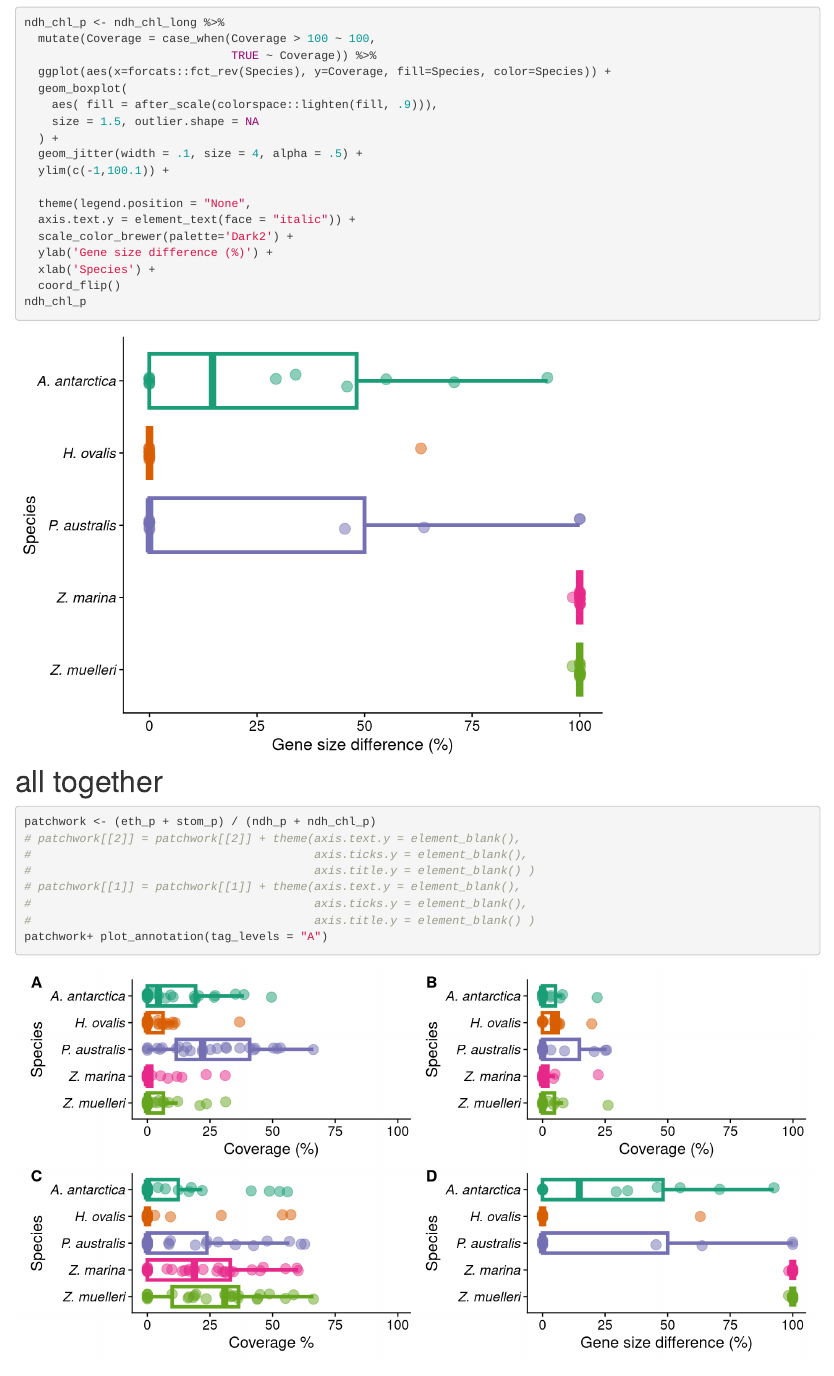
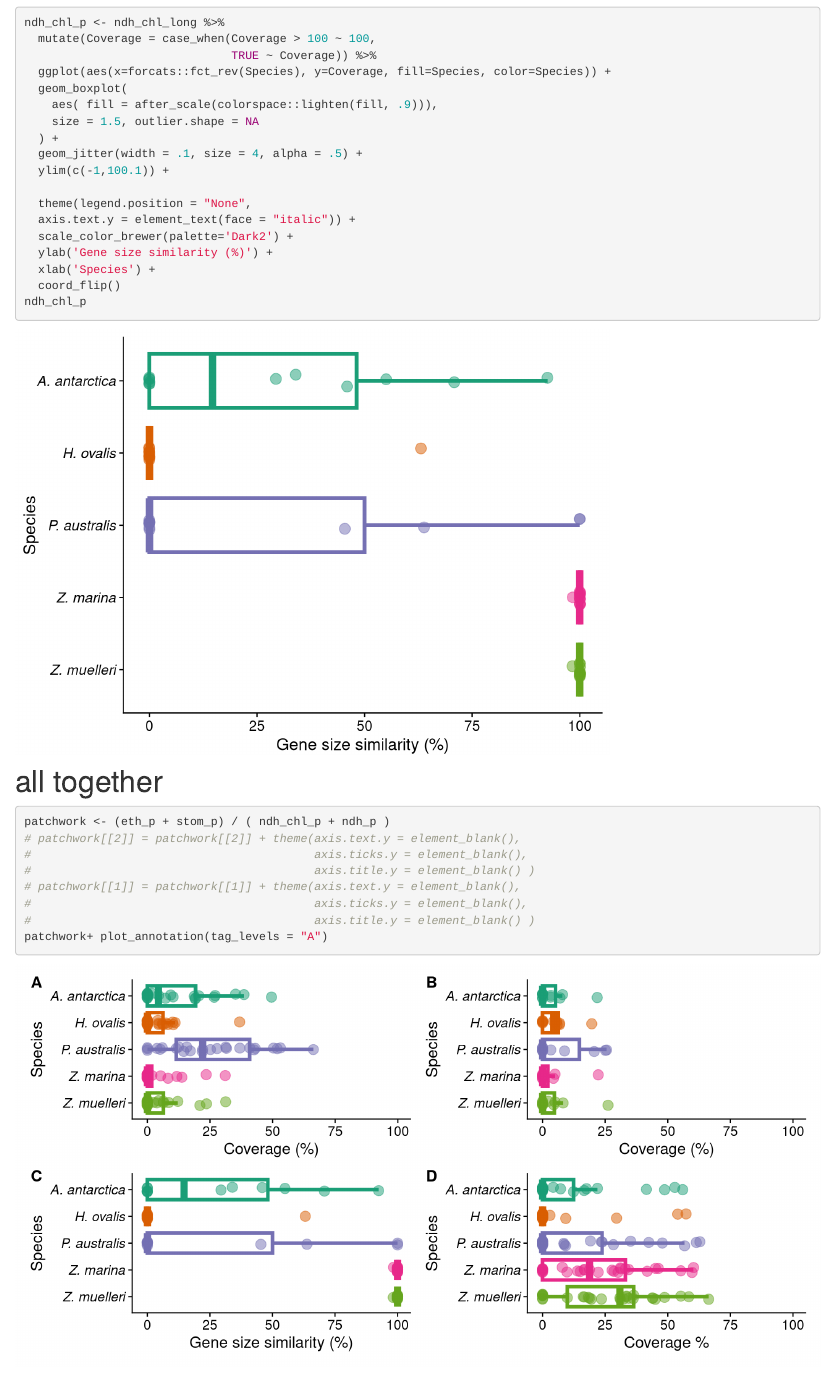
Before and after one commit to philippbayer/Amphibolis_Posidonia_Comparison, an R Markdown document (analysis/GeneLossComparisonReads.Rmd): the page in a window 1100 px wide, from 5740 px down. Rendered offline with R 4.5, knitr and Pandoc, with nearby package versions; code that draws random numbers runs with fixed seeds of ours; some code elsewhere in the file could not run offline.

Commit message:
Make order of plot nicer

````diff
--- a/analysis/GeneLossComparisonReads.Rmd
+++ b/analysis/GeneLossComparisonReads.Rmd
@@ -228,7 +228,7 @@ ndh_chl_p <- ndh_chl_long %>%
   theme(legend.position = "None",
   axis.text.y = element_text(face = "italic")) +
   scale_color_brewer(palette='Dark2') +
-  ylab('Gene size difference (%)') +
+  ylab('Gene size similarity (%)') +
   xlab('Species') +
   coord_flip()
 ndh_chl_p
@@ -237,7 +237,7 @@ ndh_chl_p
 # all together
 
 ```{r fig.width=10}
-patchwork <- (eth_p + stom_p) / (ndh_p + ndh_chl_p)
+patchwork <- (eth_p + stom_p) / ( ndh_chl_p + ndh_p )
 # patchwork[[2]] = patchwork[[2]] + theme(axis.text.y = element_blank(),
 #                                         axis.ticks.y = element_blank(),
 #                                         axis.title.y = element_blank() )
````
Also changed, not shown: 15 other files.
